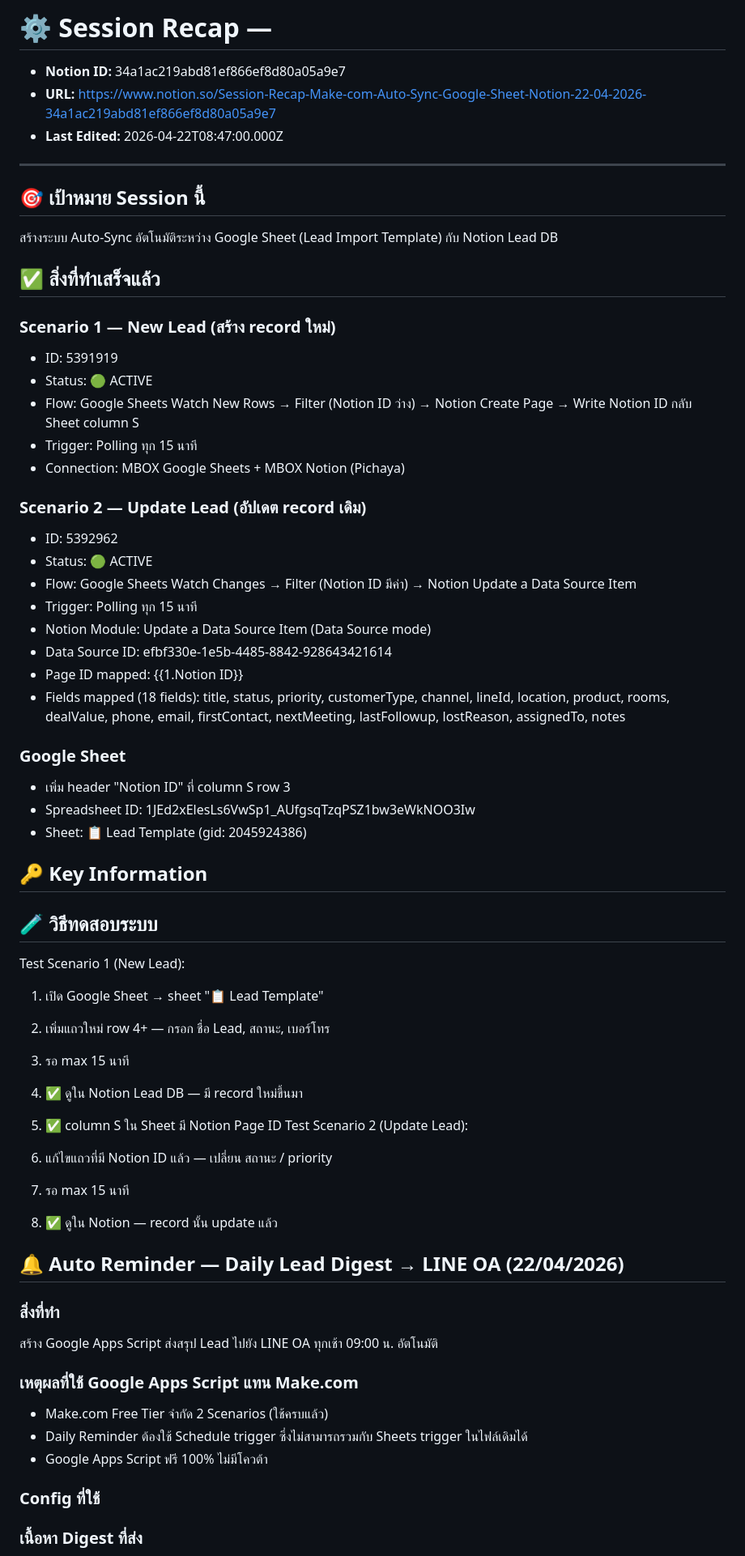
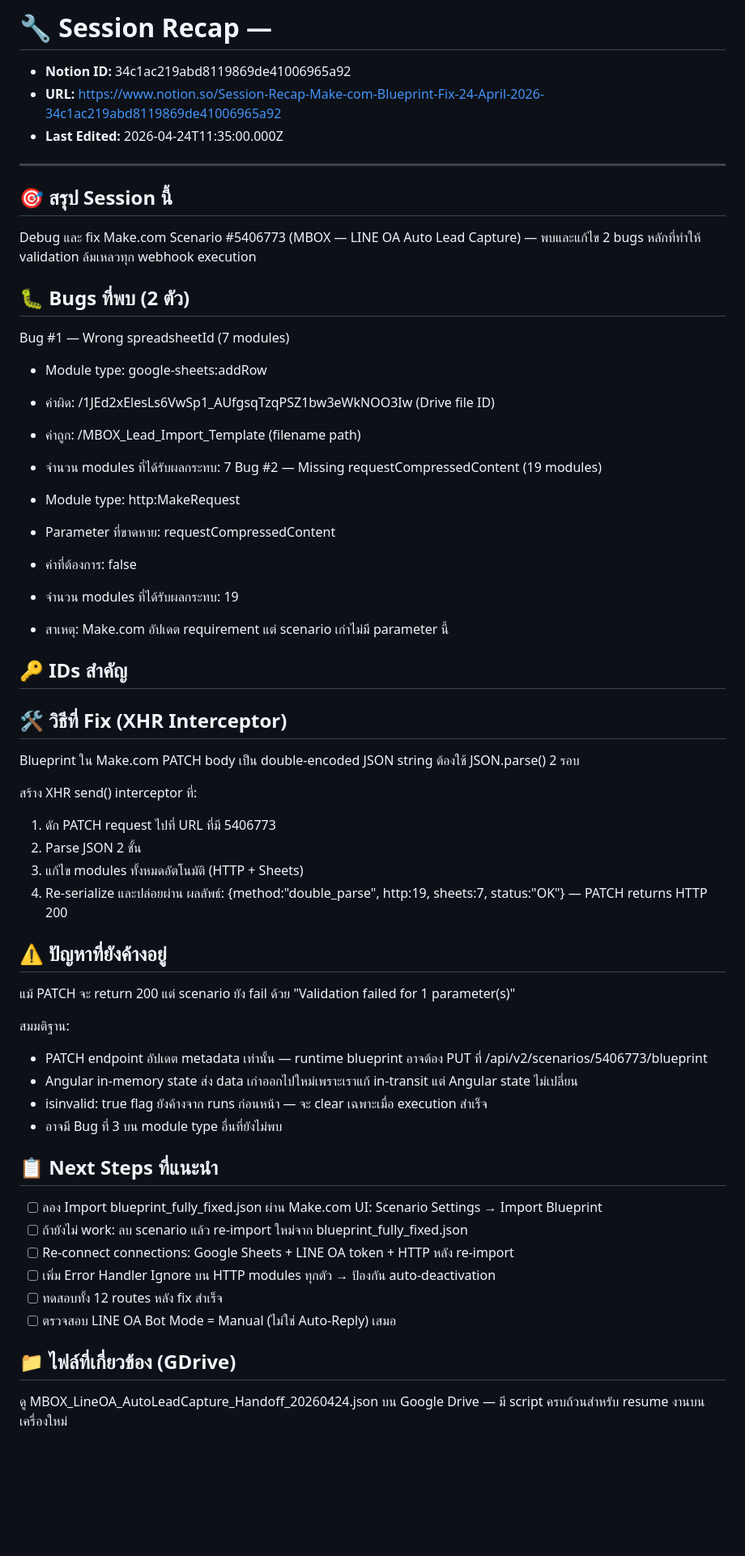
Before and after one commit to mboxkaraokeofficial-BDM/blueprint, a Markdown page: SYNC/__ Session Recap _.md, the part around one of its changes. Shown at 81% size. Rendered like a GitHub page; blank space fills up the shorter version.

Commit message:
sync: 🔧 Session Recap —

```diff
--- a/SYNC/__ Session Recap _.md
+++ b/SYNC/__ Session Recap _.md
@@ -1,67 +1,63 @@
-# ⚙️ Session Recap —
+# 🔧 Session Recap —
 
-- **Notion ID:** 34a1ac219abd81ef866ef8d80a05a9e7
-- **URL:** https://www.notion.so/Session-Recap-Make-com-Auto-Sync-Google-Sheet-Notion-22-04-2026-34a1ac219abd81ef866ef8d80a05a9e7
-- **Last Edited:** 2026-04-22T08:47:00.000Z
+- **Notion ID:** 34c1ac219abd8119869de41006965a92
+- **URL:** https://www.notion.so/Session-Recap-Make-com-Blueprint-Fix-24-April-2026-34c1ac219abd8119869de41006965a92
+- **Last Edited:** 2026-04-24T11:35:00.000Z
 
 ---
 
-## 🎯 เป้าหมาย Session นี้
+## 🎯 สรุป Session นี้
 
-สร้างระบบ Auto-Sync อัตโนมัติระหว่าง Google Sheet (Lead Import Template) กับ Notion Lead DB
+Debug และ fix Make.com Scenario #5406773 (MBOX — LINE OA Auto Lead Capture) — พบและแก้ไข 2 bugs หลักที่ทำให้ validation ล้มเหลวทุก webhook execution
 
-## ✅ สิ่งที่ทำเสร็จแล้ว
+## 🐛 Bugs ที่พบ (2 ตัว)
 
-### Scenario 1 — New Lead (สร้าง record ใหม่)
+Bug #1 — Wrong spreadsheetId (7 modules)
 
-- ID: 5391919
-- Status: 🟢 ACTIVE
-- Flow: Google Sheets Watch New Rows → Filter (Notion ID ว่าง) → Notion Create Page → Write Notion ID กลับ Sheet column S
-- Trigger: Polling ทุก 15 นาที
-- Connection: MBOX Google Sheets + MBOX Notion (Pichaya)
-### Scenario 2 — Update Lead (อัปเดต record เดิม)
+- Module type: google-sheets:addRow
+- ค่าผิด: /1JEd2xElesLs6VwSp1_AUfgsqTzqPSZ1bw3eWkNOO3Iw (Drive file ID)
+- ค่าถูก: /MBOX_Lead_Import_Template (filename path)
+- จำนวน modules ที่ได้รับผลกระทบ: 7
+Bug #2 — Missing requestCompressedContent (19 modules)
 
-- ID: 5392962
-- Status: 🟢 ACTIVE
-- Flow: Google Sheets Watch Changes → Filter (Notion ID มีค่า) → Notion Update a Data Source Item
-- Trigger: Polling ทุก 15 นาที
-- Notion Module: Update a Data Source Item (Data Source mode)
-- Data Source ID: efbf330e-1e5b-4485-8842-928643421614
-- Page ID mapped: {{1.Notion ID}}
-- Fields mapped (18 fields): title, status, priority, customerType, channel, lineId, location, product, rooms, dealValue, phone, email, firstContact, nextMeeting, lastFollowup, lostReason, assignedTo, notes
-### Google Sheet
+- Module type: http:MakeRequest
+- Parameter ที่ขาดหาย: requestCompressedContent
+- ค่าที่ต้องการ: false
+- จำนวน modules ที่ได้รับผลกระทบ: 19
+- สาเหตุ: Make.com อัปเดต requirement แต่ scenario เก่าไม่มี parameter นี้
+## 🔑 IDs สำคัญ
 
-- เพิ่ม header "Notion ID" ที่ column S row 3
-- Spreadsheet ID: 1JEd2xElesLs6VwSp1_AUfgsqTzqPSZ1bw3eWkNOO3Iw
-- Sheet: 📋 Lead Template (gid: 2045924386)
-## 🔑 Key Information
+## 🛠️ วิธีที่ Fix (XHR Interceptor)
 
-## 🧪 วิธีทดสอบระบบ
+Blueprint ใน Make.com PATCH body เป็น double-encoded JSON string ต้องใช้ JSON.parse() 2 รอบ
 
-Test Scenario 1 (New Lead):
+สร้าง XHR send() interceptor ที่:
 
-1. เปิด Google Sheet → sheet "📋 Lead Template"
-1. เพิ่มแถวใหม่ row 4+ — กรอก ชื่อ Lead, สถานะ, เบอร์โทร
-1. รอ max 15 นาที
-1. ✅ ดูใน Notion Lead DB — มี record ใหม่ขึ้นมา
-1. ✅ column S ใน Sheet มี Notion Page ID
-Test Scenario 2 (Update Lead):
+1. ดัก PATCH request ไปที่ URL ที่มี 5406773
+1. Parse JSON 2 ชั้น
+1. แก้ไข modules ทั้งหมดอัตโนมัติ (HTTP + Sheets)
+1. Re-serialize และปล่อยผ่าน
+ผลลัพธ์: {method:"double_parse", http:19, sheets:7, status:"OK"} — PATCH returns HTTP 200
 
-1. แก้ไขแถวที่มี Notion ID แล้ว — เปลี่ยน สถานะ / priority
-1. รอ max 15 นาที
-1. ✅ ดูใน Notion — record นั้น update แล้ว
-## 🔔 Auto Reminder — Daily Lead Digest → LINE OA (22/04/2026)
+## ⚠️ ปัญหาที่ยังค้างอยู่
 
-### สิ่งที่ทำ
+แม้ PATCH จะ return 200 แต่ scenario ยัง fail ด้วย "Validation failed for 1 parameter(s)"
 
-สร้าง Google Apps Script ส่งสรุป Lead ไปยัง LINE OA ทุกเช้า 09:00 น. อัตโนมัติ
+สมมติฐาน:
 
-### เหตุผลที่ใช้ Google Apps Script แทน Make.com
+- PATCH endpoint อัปเดต metadata เท่านั้น — runtime blueprint อาจต้อง PUT ที่ /api/v2/scenarios/5406773/blueprint
+- Angular in-memory state ส่ง data เก่าออกไปใหม่เพราะเราแก้ in-transit แต่ Angular state ไม่เปลี่ยน
+- isinvalid: true flag ยังค้างจาก runs ก่อนหน้า — จะ clear เฉพาะเมื่อ execution สำเร็จ
+- อาจมี Bug ที่ 3 บน module type อื่นที่ยังไม่พบ
+## 📋 Next Steps ที่แนะนำ
 
-- Make.com Free Tier จำกัด 2 Scenarios (ใช้ครบแล้ว)
-- Daily Reminder ต้องใช้ Schedule trigger ซึ่งไม่สามารถรวมกับ Sheets trigger ในไฟล์เดิมได้
-- Google Apps Script ฟรี 100% ไม่มีโควต้า
-### Config ที่ใช้
+- [ ] ลอง Import blueprint_fully_fixed.json ผ่าน Make.com UI: Scenario Settings → Import Blueprint
+- [ ] ถ้ายังไม่ work: ลบ scenario แล้ว re-import ใหม่จาก blueprint_fully_fixed.json
+- [ ] Re-connect connections: Google Sheets + LINE OA token + HTTP หลัง re-import
+- [ ] เพิ่ม Error Handler Ignore บน HTTP modules ทุกตัว → ป้องกัน auto-deactivation
+- [ ] ทดสอบทั้ง 12 routes หลัง fix สำเร็จ
+- [ ] ตรวจสอบ LINE OA Bot Mode = Manual (ไม่ใช่ Auto-Reply) เสมอ
+## 📁 ไฟล์ที่เกี่ยวข้อง (GDrive)
 
-### เนื้อหา Digest ที่ส่ง
+ดู MBOX_LineOA_AutoLeadCapture_Handoff_20260424.json บน Google Drive — มี script ครบถ้วนสำหรับ resume งานบนเครื่องใหม่
 
```
Also changed, not shown: other parts of SYNC/__ Session Recap _.md (+4 -26 lines).
